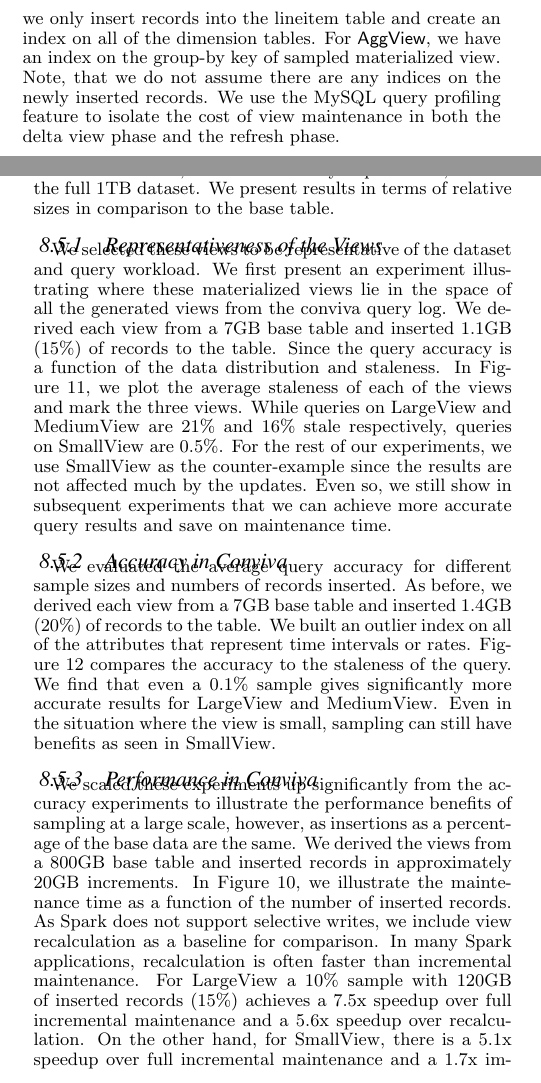
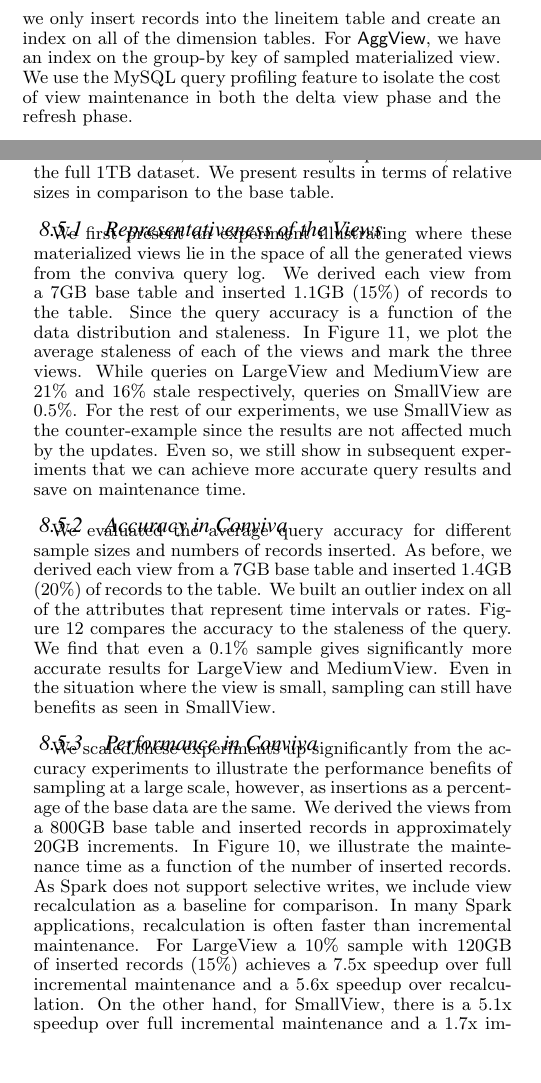
Before and after one commit to sjyk/sampleclean-matview, a LaTeX paper (outline.tex, which reads experiments.tex): two parts of the columns of pages 8 and 10 of 12, joined at a grey line, cut so that both start at the same text, the shorter picture padded with empty space. Compiled offline with pdfLaTeX.

Commit message:
Updated experiments

```diff
--- a/experiments.tex
+++ b/experiments.tex
@@ -91,7 +91,7 @@ With MySQL, we create these views as tables.
 We construct a separate table of updates, and then measure the time needed to propagate the necessary updates (forming the delta table and writing the updates) to the views.
 In evaluating \fjview, we only insert records into the lineitem table and create an index on all of the dimension tables.
 For \aggview, we have an index on the group-by key of sampled materialized view.
-Note, that we do not assume there are any indices on the newly inserted records.
+%Note, that we do not assume there are any indices on the newly inserted records.
 We use the MySQL query profiling feature to isolate the cost of view maintenance in both the delta view phase and the refresh phase.
 
 \subsubsection{Conviva}
@@ -273,7 +270,6 @@ We present results in terms of relative sizes in comparison to the base table.
 
 
 \subsubsection{Representativeness of the Views}
-We selected these views to be representative of the dataset and query workload.
 We first present an experiment illustrating where these materialized views lie in the space of all the generated views from the conviva query log.
 We derived each view from a 7GB base table and inserted 1.1GB (15\%) of records to the table.
 Since the query accuracy is a function of the data distribution and staleness.
```
Also changed, not shown: experiments.tex (5 more changed lines).
